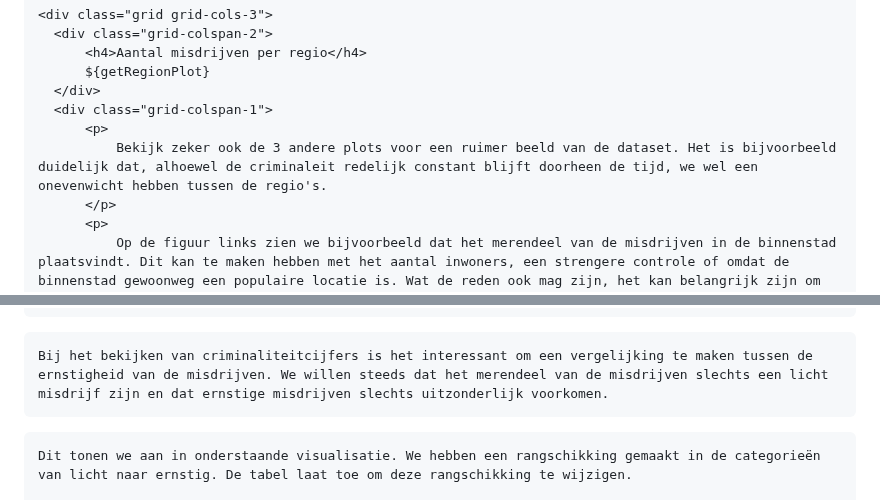
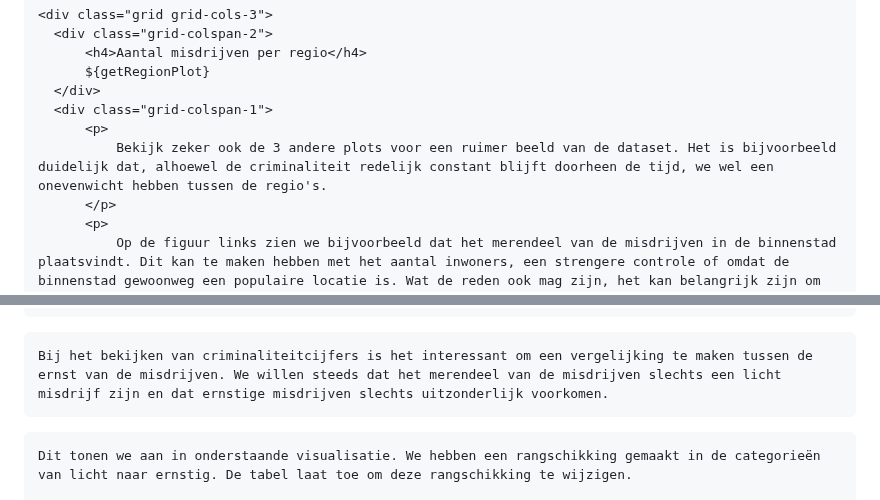
Before and after one commit to Datavisualiatie-UGent/project-dv24-2, a Markdown page: docs/index.md, 2 parts joined by grey strips. Rendered like a GitHub page.

````diff
--- a/docs/index.md
+++ b/docs/index.md
@@ -116,7 +116,7 @@ const getMonthPlot = barChart(monthCrimesSorted, "maand", "totaal", "Maand", "Aa
   </div>
   <div class="grid-colspan-1">
       <p>
-          Bekijk zeker ook de 3 andere plots voor een ruimer beeld van de dataset. Het is bijvoorbeeld duidelijk dat, alhoewel de criminaleit redelijk constant blijft doorheen de tijd, we wel een onevenwicht hebben tussen de regio's.
+          Bekijk zeker ook de 3 andere plots voor een ruimer beeld van de dataset. Het is bijvoorbeeld duidelijk dat, alhoewel de criminaliteit redelijk constant blijft doorheen de tijd, we wel een onevenwicht hebben tussen de regio's.
       </p>
       <p>
           Op de figuur links zien we bijvoorbeeld dat het merendeel van de misdrijven in de binnenstad plaatsvindt. Dit kan te maken hebben met het aantal inwoners, een strengere controle of omdat de binnenstad gewoonweg een populaire locatie is. Wat de reden ook mag zijn, het kan belangrijk zijn om deze nuance in je achterhoofd te houden.
@@ -402,7 +402,7 @@ const mapSevere = mapPlot(
 ```
 
 ```html
-Bij het bekijken van criminaliteitcijfers is het interessant om een vergelijking te maken tussen de ernstigheid van de misdrijven. We willen steeds dat het merendeel van de misdrijven slechts een licht misdrijf zijn en dat ernstige misdrijven slechts uitzonderlijk voorkomen.
+Bij het bekijken van criminaliteitcijfers is het interessant om een vergelijking te maken tussen de ernst van de misdrijven. We willen steeds dat het merendeel van de misdrijven slechts een licht misdrijf zijn en dat ernstige misdrijven slechts uitzonderlijk voorkomen.
 ```
 ```html
 Dit tonen we aan in onderstaande visualisatie. We hebben een rangschikking gemaakt in de categorieën van licht naar ernstig. De tabel laat toe om deze rangschikking te wijzigen.
````
Also changed, not shown: other parts of docs/index.md (+5 -5 lines).
